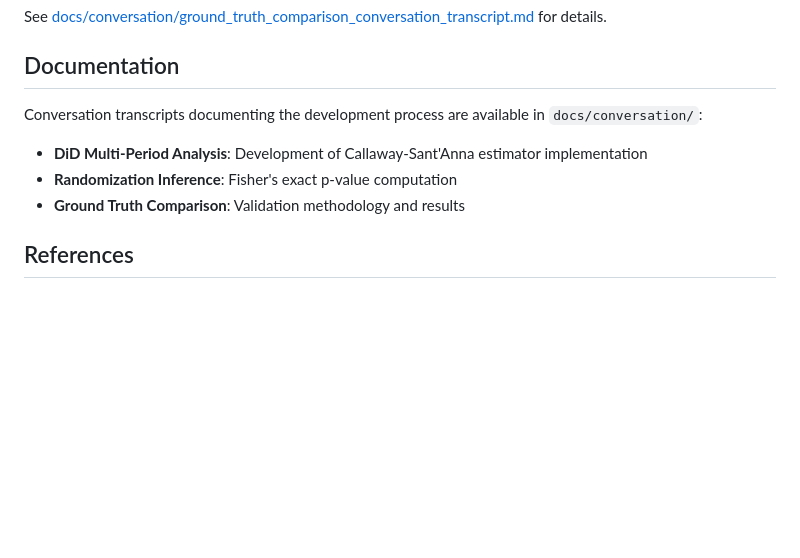
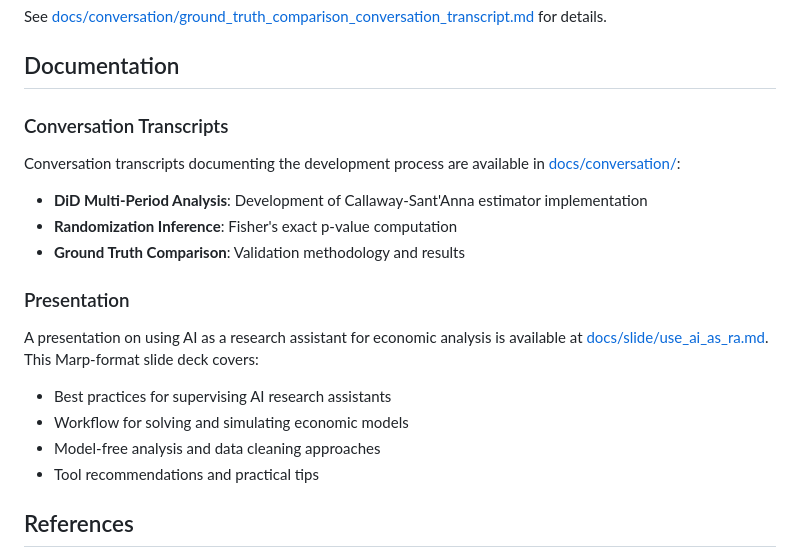
Before and after one commit to kohei-kawaguchi/TestAI, a Markdown page: README.md, the part around the change. GitHub-like rendering; blank space fills up the shorter version.

Commit message:
Add presentation documentation to README
Added a new "Presentation" subsection under Documentation that references the AI-as-RA slide deck in docs/slide/. Reorganized the Documentation section with clearer subsection headers.

🤖 Generated with [Claude Code](https://claude.com/claude-code)

Co-Authored-By: Claude <noreply@anthropic.com>

```diff
--- a/README.md
+++ b/README.md
@@ -95,10 +95,20 @@ See [docs/conversation/ground_truth_comparison_conversation_transcript.md](docs/
 
 ## Documentation
 
-Conversation transcripts documenting the development process are available in `docs/conversation/`:
+### Conversation Transcripts
+
+Conversation transcripts documenting the development process are available in [docs/conversation/](docs/conversation/):
 - **DiD Multi-Period Analysis**: Development of Callaway-Sant'Anna estimator implementation
 - **Randomization Inference**: Fisher's exact p-value computation
 - **Ground Truth Comparison**: Validation methodology and results
+
+### Presentation
+
+A presentation on using AI as a research assistant for economic analysis is available at [docs/slide/use_ai_as_ra.md](docs/slide/use_ai_as_ra.md). This Marp-format slide deck covers:
+- Best practices for supervising AI research assistants
+- Workflow for solving and simulating economic models
+- Model-free analysis and data cleaning approaches
+- Tool recommendations and practical tips
 
 ## References
 
```
